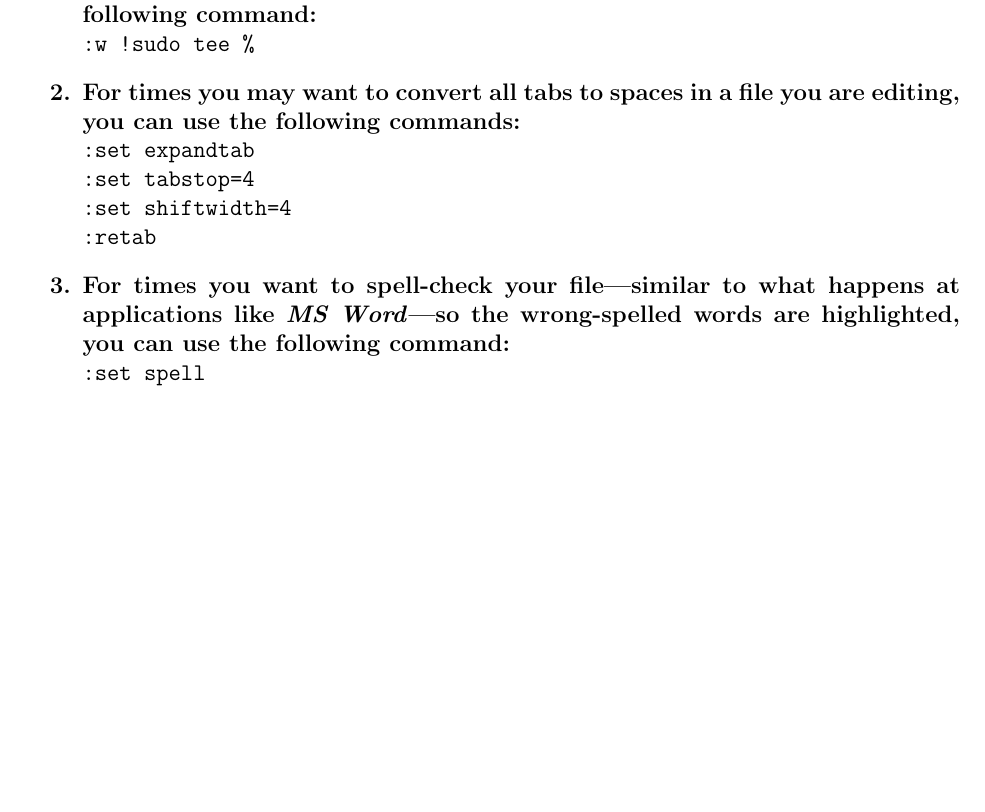
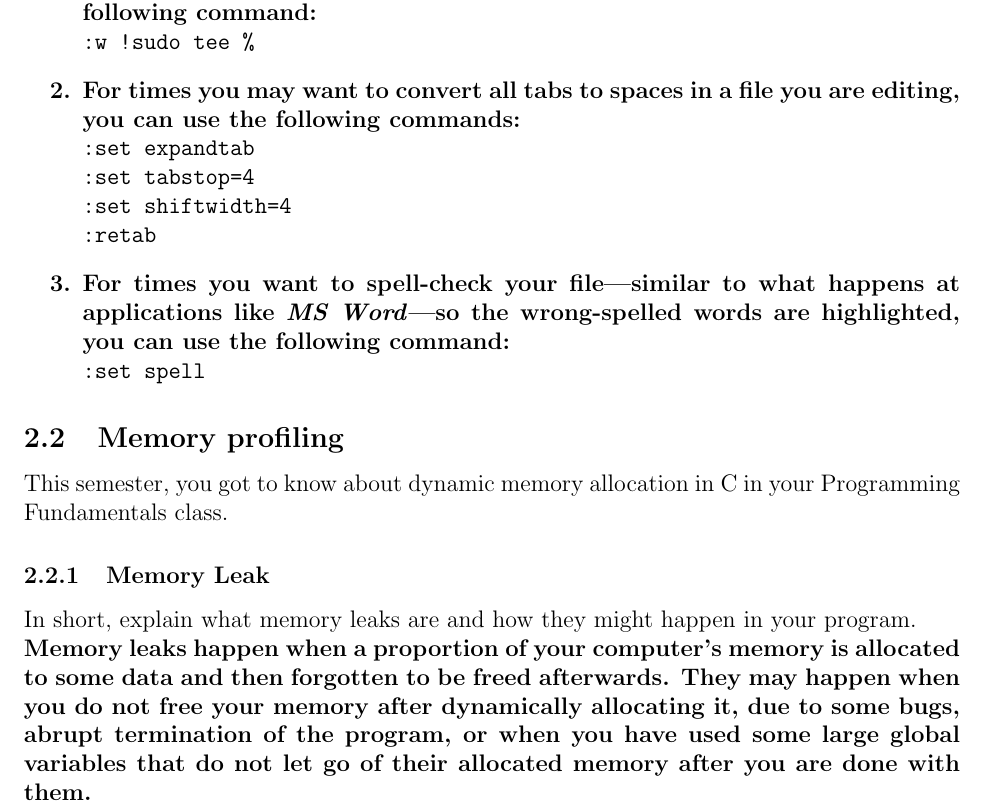
Before and after one commit to SlhHydri/IUST-CW-Final-Project, a LaTeX document (main.tex): part of page 4 of 4, cut so that both start at the same text, the shorter picture padded with empty space. Compiled offline with pdfLaTeX.

Commit message:
added section 2.2.1

```diff
--- a/main.tex
+++ b/main.tex
@@ -98,4 +98,12 @@
 			\code{:set spell}
 		\end{enumerate}
 	}
+
+	\subsection{Memory profiling}
+	This semester, you got to know about dynamic memory allocation in C in your Programming
+	Fundamentals class.
+	\subsubsection{Memory Leak}
+	In short, explain what memory leaks are and how they might happen in your program.
+	\\
+	\textbf{Memory leaks happen when a proportion of your computer's memory is allocated to some data and then forgotten to be freed afterwards. They may happen when you do not free your memory after dynamically allocating it, due to some bugs, abrupt termination of the program, or when you have used some large global variables that do not let go of their allocated memory after you are done with them.}
 \end{document}
```
